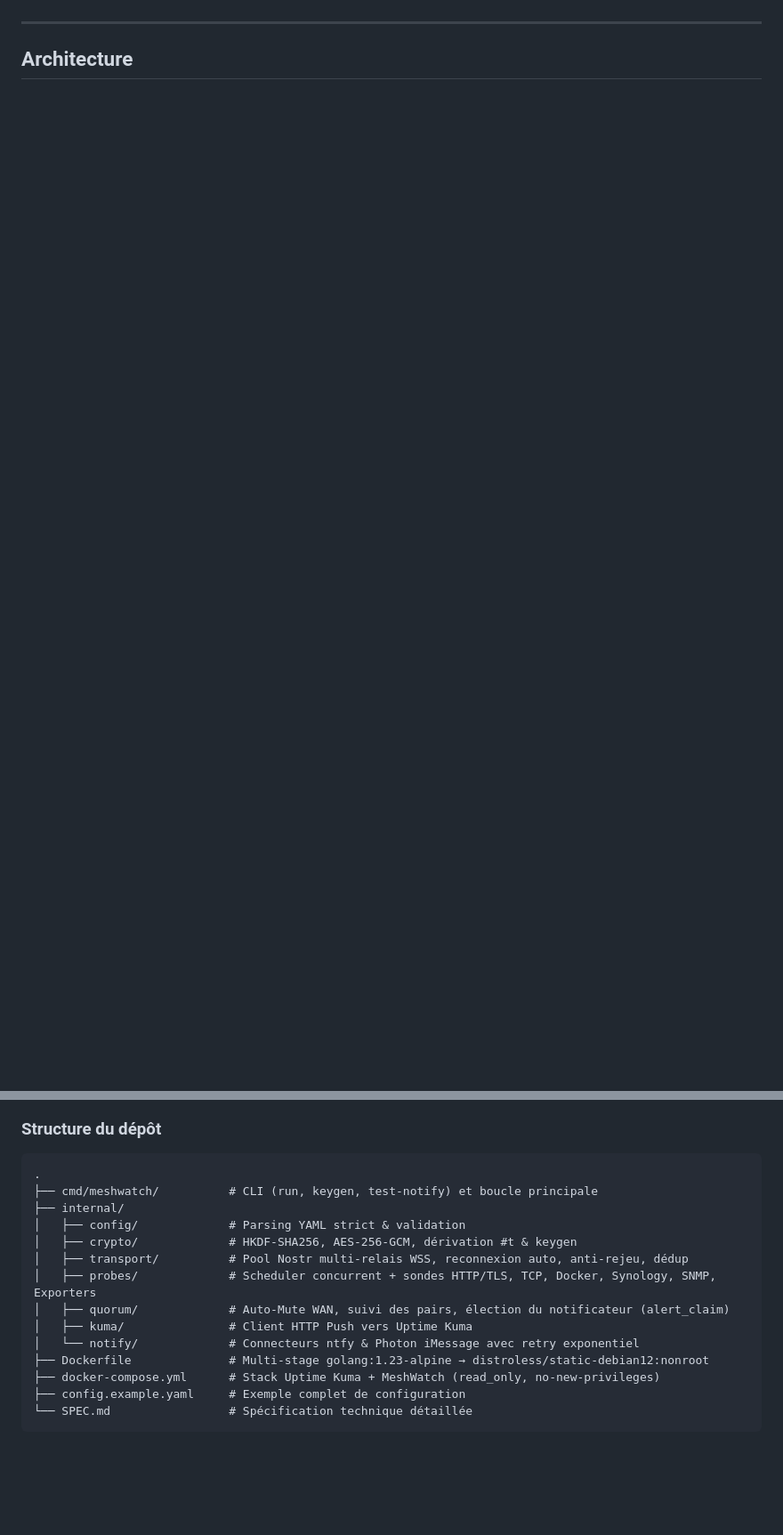
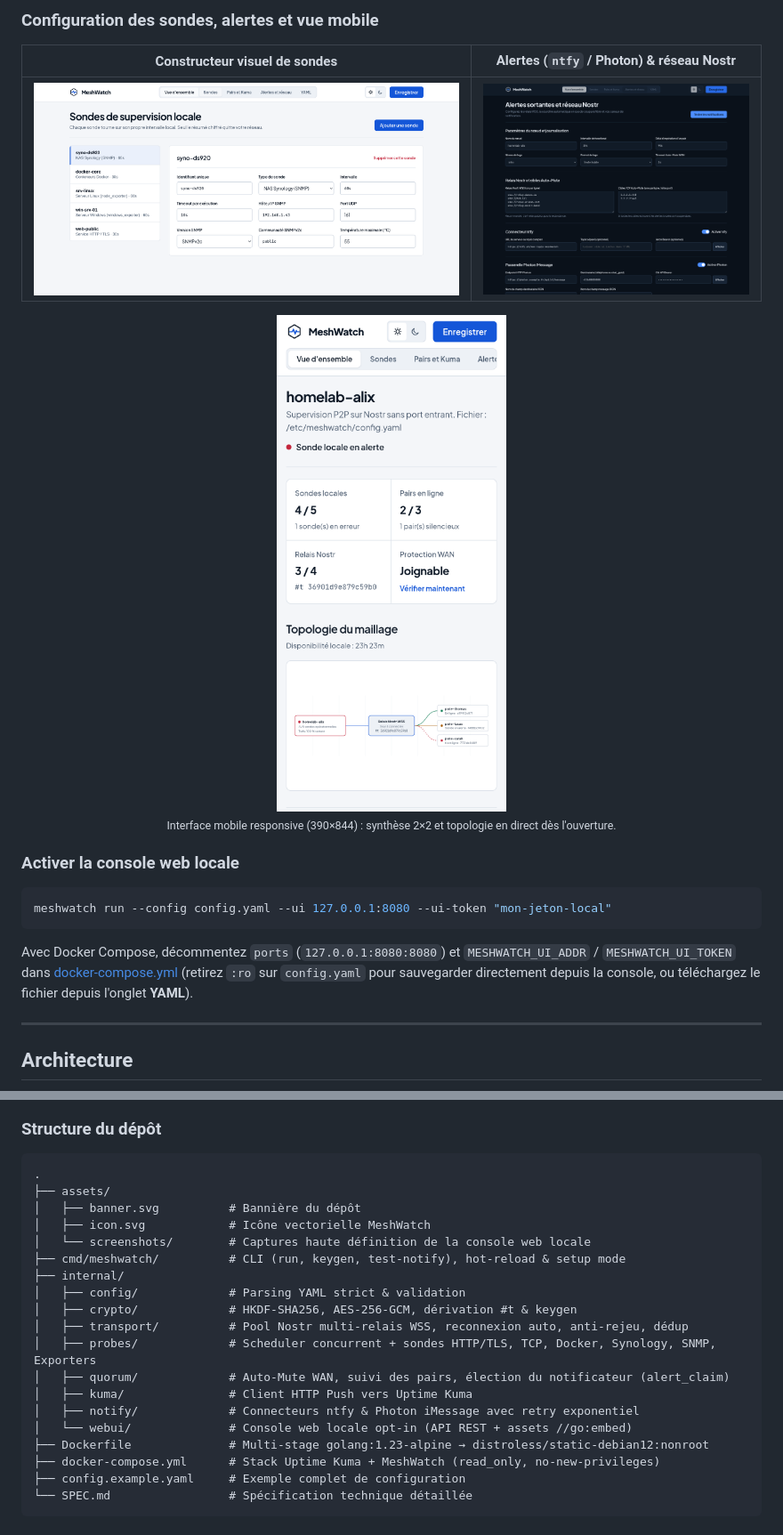
Before and after one commit to AL1X0/meshkuma, a Markdown page: README.md, 2 parts joined by grey strips. Shown at 89% size. Drawn GitHub-style; pictures changed too: assets/screenshots/mobile-light.png (added), assets/screenshots/network-dark.png (added), assets/screenshots/probes-light.png (added); blank space fills up the shorter version.

Commit message:
docs: add high-DPI Web UI screenshots and polish console layout

````diff
--- a/README.md
+++ b/README.md
@@ -33,3 +62,24 @@ Quand votre fibre tombe ou que votre serveur domestique plante, **votre propre U
+</details>
+
+### Configuration des sondes, alertes et vue mobile
+
+| Constructeur visuel de sondes | Alertes (`ntfy` / Photon) &amp; réseau Nostr |
+| :---: | :---: |
+| <img src="assets/screenshots/probes-light.png" alt="Constructeur visuel de sondes" width="100%"> | <img src="assets/screenshots/network-dark.png" alt="Configuration des alertes et relais Nostr" width="100%"> |
+
+<div align="center">
+  <img src="assets/screenshots/mobile-light.png" alt="MeshWatch Console — Vue mobile responsive" width="320">
+  <br/>
+  <sub>Interface mobile responsive (390×844) : synthèse 2×2 et topologie en direct dès l'ouverture.</sub>
+</div>
+
+### Activer la console web locale
+
+```bash
+meshwatch run --config config.yaml --ui 127.0.0.1:8080 --ui-token "mon-jeton-local"
+```
+
+Avec Docker Compose, décommentez `ports` (`127.0.0.1:8080:8080`) et `MESHWATCH_UI_ADDR` / `MESHWATCH_UI_TOKEN` dans [docker-compose.yml](docker-compose.yml) (retirez `:ro` sur `config.yaml` pour sauvegarder directement depuis la console, ou téléchargez le fichier depuis l'onglet **YAML**).
 
 ---
 
@@ -232,7 +271,11 @@ docker images meshwatch:latest
 
 ```text
 .
-├── cmd/meshwatch/          # CLI (run, keygen, test-notify) et boucle principale
+├── assets/
+│   ├── banner.svg          # Bannière du dépôt
+│   ├── icon.svg            # Icône vectorielle MeshWatch
+│   └── screenshots/        # Captures haute définition de la console web locale
+├── cmd/meshwatch/          # CLI (run, keygen, test-notify), hot-reload & setup mode
 ├── internal/
 │   ├── config/             # Parsing YAML strict & validation
 │   ├── crypto/             # HKDF-SHA256, AES-256-GCM, dérivation #t & keygen
@@ -240,7 +283,8 @@ docker images meshwatch:latest
 │   ├── probes/             # Scheduler concurrent + sondes HTTP/TLS, TCP, Docker, Synology, SNMP, Exporters
 │   ├── quorum/             # Auto-Mute WAN, suivi des pairs, élection du notificateur (alert_claim)
 │   ├── kuma/               # Client HTTP Push vers Uptime Kuma
-│   └── notify/             # Connecteurs ntfy & Photon iMessage avec retry exponentiel
+│   ├── notify/             # Connecteurs ntfy & Photon iMessage avec retry exponentiel
+│   └── webui/              # Console web locale opt-in (API REST + assets //go:embed)
 ├── Dockerfile              # Multi-stage golang:1.23-alpine → distroless/static-debian12:nonroot
 ├── docker-compose.yml      # Stack Uptime Kuma + MeshWatch (read_only, no-new-privileges)
 ├── config.example.yaml     # Exemple complet de configuration
````
Also changed, not shown: other parts of README.md (+38 -20 lines), assets/screenshots/overview-dark.png (added), assets/screenshots/overview-light.png (added), 3 other files.
